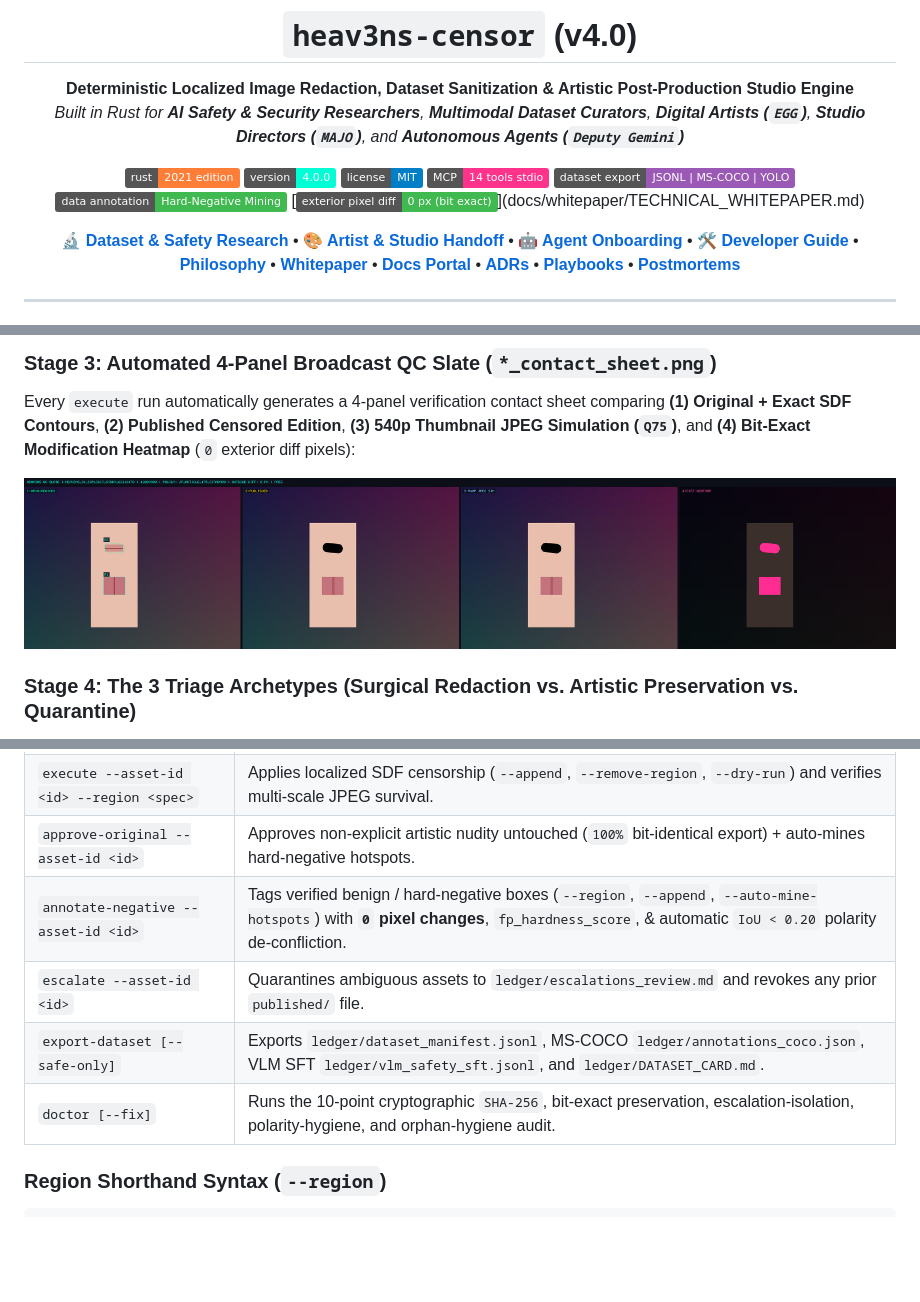
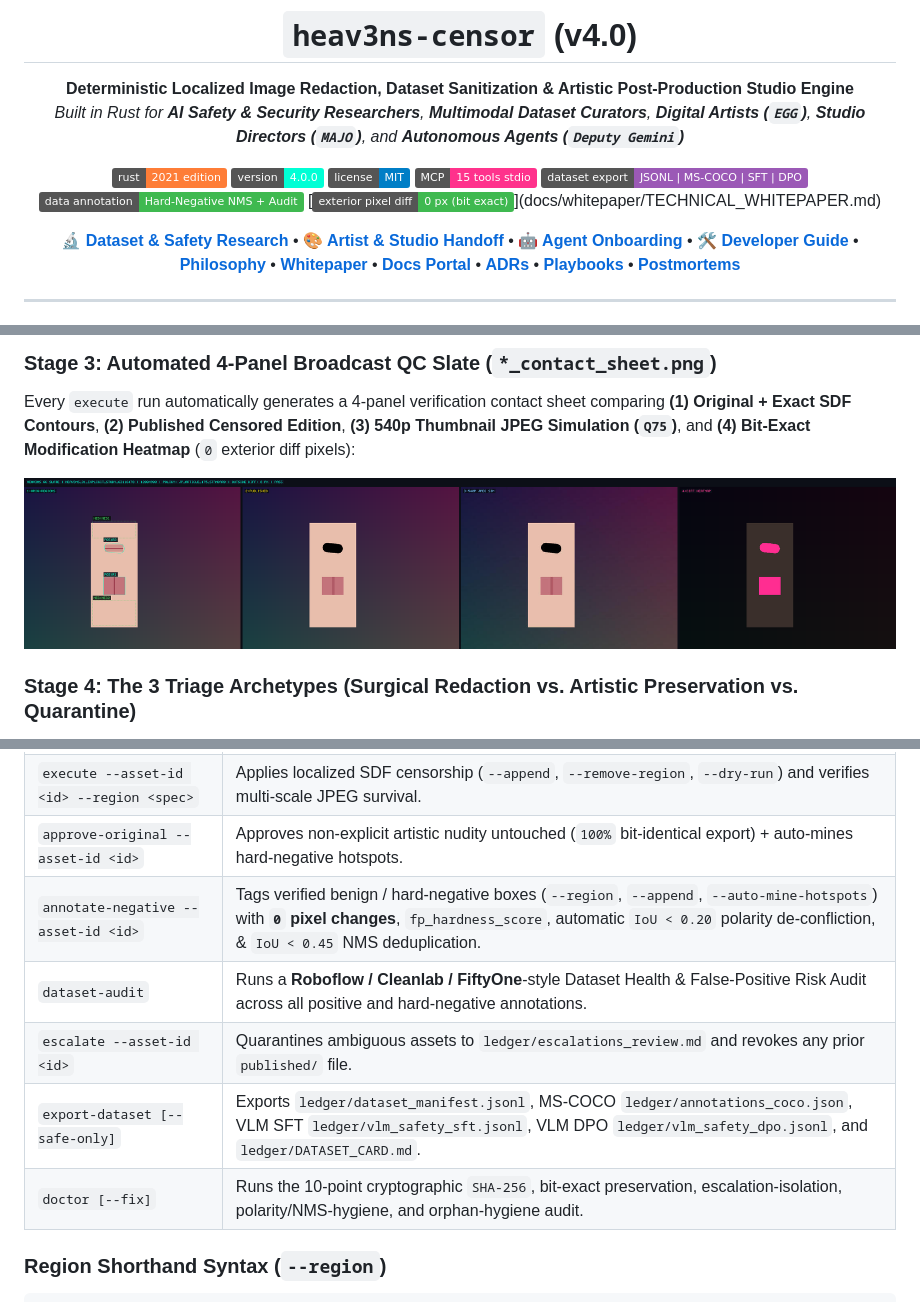
Before and after one commit to CardSorting/heav3ns-censor, a Markdown page: README.md, 3 parts joined by grey strips. Rendered like a GitHub page; pictures changed too: assets/previews/heav3ns_01_explicit_study_63116478_contact_sheet.png; badges without logos; blank space fills up the shorter version.

Commit message:
feat(curation): add dataset-audit, hardness-weighted NMS, VLM DPO export, and dual-polarity visual overlays

```diff
--- a/README.md
+++ b/README.md
@@ -8,9 +8,9 @@
 [![Rust 2021](https://img.shields.io/badge/rust-2021_edition-orange.svg)](Cargo.toml)
 [![Version](https://img.shields.io/badge/version-4.0.0-00ffd5.svg)](CHANGELOG.md)
 [![License: MIT](https://img.shields.io/badge/license-MIT-blue.svg)](LICENSE)
-[![MCP Protocol](https://img.shields.io/badge/MCP-14_tools_stdio-ff328c.svg)](src/mcp.rs)
-[![Dataset Export](https://img.shields.io/badge/dataset_export-JSONL_%7C_MS--COCO_%7C_YOLO-9b59b6.svg)](docs/knowledgebase/03-dataset-cleaning-and-ai-safety-research.md)
-[![False Positive Defense](https://img.shields.io/badge/data_annotation-Hard--Negative_Mining-3fb950.svg)](docs/knowledgebase/03-dataset-cleaning-and-ai-safety-research.md)
+[![MCP Protocol](https://img.shields.io/badge/MCP-15_tools_stdio-ff328c.svg)](src/mcp.rs)
+[![Dataset Export](https://img.shields.io/badge/dataset_export-JSONL_%7C_MS--COCO_%7C_SFT_%7C_DPO-9b59b6.svg)](docs/knowledgebase/03-dataset-cleaning-and-ai-safety-research.md)
+[![False Positive Defense](https://img.shields.io/badge/data_annotation-Hard--Negative_NMS_%2B_Audit-3fb950.svg)](docs/playbooks/PLAYBOOK-05-data-annotation-and-false-positive-suppression.md)
 [![Preservation Invariant](https://img.shields.io/badge/exterior_pixel_diff-0_px_(bit_exact)-3fb950.svg)](docs/whitepaper/TECHNICAL_WHITEPAPER.md)
 
 **[🔬 Dataset & Safety Research](docs/knowledgebase/03-dataset-cleaning-and-ai-safety-research.md)** • **[🎨 Artist & Studio Handoff](docs/stakeholder-handoff/STAKEHOLDER_HANDOFF.md)** • **[🤖 Agent Onboarding](docs/onboarding/AGENT_ONBOARDING.md)** • **[🛠️ Developer Guide](docs/onboarding/DEVELOPER_ONBOARDING.md)** • **[Philosophy](docs/philosophy/PHILOSOPHY.md)** • **[Whitepaper](docs/whitepaper/TECHNICAL_WHITEPAPER.md)** • **[Docs Portal](docs/README.md)** • **[ADRs](docs/adrs/README.md)** • **[Playbooks](docs/playbooks/README.md)** • **[Postmortems](docs/postmortems/README.md)**
@@ -204,10 +204,11 @@ Then open **[`ledger/dashboard.html`](ledger/dashboard.html)** in any browser to
 | `inspect --asset-id <id> [--crop <spec>]` | Generates coordinate inspection grid and optional $3\times$ nearest-neighbor zoom-crop with global pixel rulers. |
 | `execute --asset-id <id> --region <spec>` | Applies localized SDF censorship (`--append`, `--remove-region`, `--dry-run`) and verifies multi-scale JPEG survival. |
 | `approve-original --asset-id <id>` | Approves non-explicit artistic nudity untouched (`100%` bit-identical export) + auto-mines hard-negative hotspots. |
-| `annotate-negative --asset-id <id>` | Tags verified benign / hard-negative boxes (`--region`, `--append`, `--auto-mine-hotspots`) with **`0` pixel changes**, `fp_hardness_score`, & automatic `IoU < 0.20` polarity de-confliction. |
+| `annotate-negative --asset-id <id>` | Tags verified benign / hard-negative boxes (`--region`, `--append`, `--auto-mine-hotspots`) with **`0` pixel changes**, `fp_hardness_score`, automatic `IoU < 0.20` polarity de-confliction, & `IoU < 0.45` NMS deduplication. |
+| `dataset-audit` | Runs a **Roboflow / Cleanlab / FiftyOne**-style Dataset Health & False-Positive Risk Audit across all positive and hard-negative annotations. |
 | `escalate --asset-id <id>` | Quarantines ambiguous assets to `ledger/escalations_review.md` and revokes any prior `published/` file. |
-| `export-dataset [--safe-only]` | Exports `ledger/dataset_manifest.jsonl`, MS-COCO `ledger/annotations_coco.json`, VLM SFT `ledger/vlm_safety_sft.jsonl`, and `ledger/DATASET_CARD.md`. |
-| `doctor [--fix]` | Runs the 10-point cryptographic `SHA-256`, bit-exact preservation, escalation-isolation, polarity-hygiene, and orphan-hygiene audit. |
+| `export-dataset [--safe-only]` | Exports `ledger/dataset_manifest.jsonl`, MS-COCO `ledger/annotations_coco.json`, VLM SFT `ledger/vlm_safety_sft.jsonl`, VLM DPO `ledger/vlm_safety_dpo.jsonl`, and `ledger/DATASET_CARD.md`. |
+| `doctor [--fix]` | Runs the 10-point cryptographic `SHA-256`, bit-exact preservation, escalation-isolation, polarity/NMS-hygiene, and orphan-hygiene audit. |
 
 ### Region Shorthand Syntax (`--region`)
 
```
Also changed, not shown: other parts of README.md (+10 -8 lines), docs/playbooks/PLAYBOOK-05-data-annotation-and-false-positive-suppression.md (+13 -8 lines), ledger/publication_report.md (+1 -1 lines), 11 other files.
